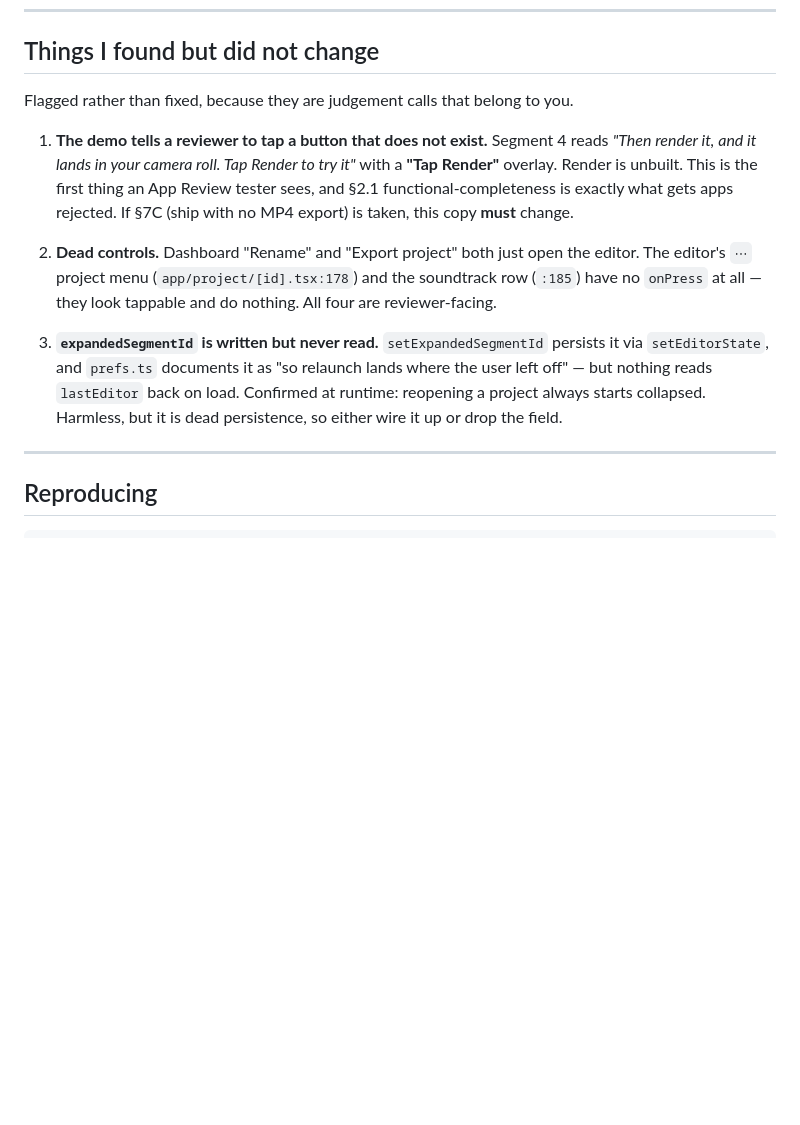
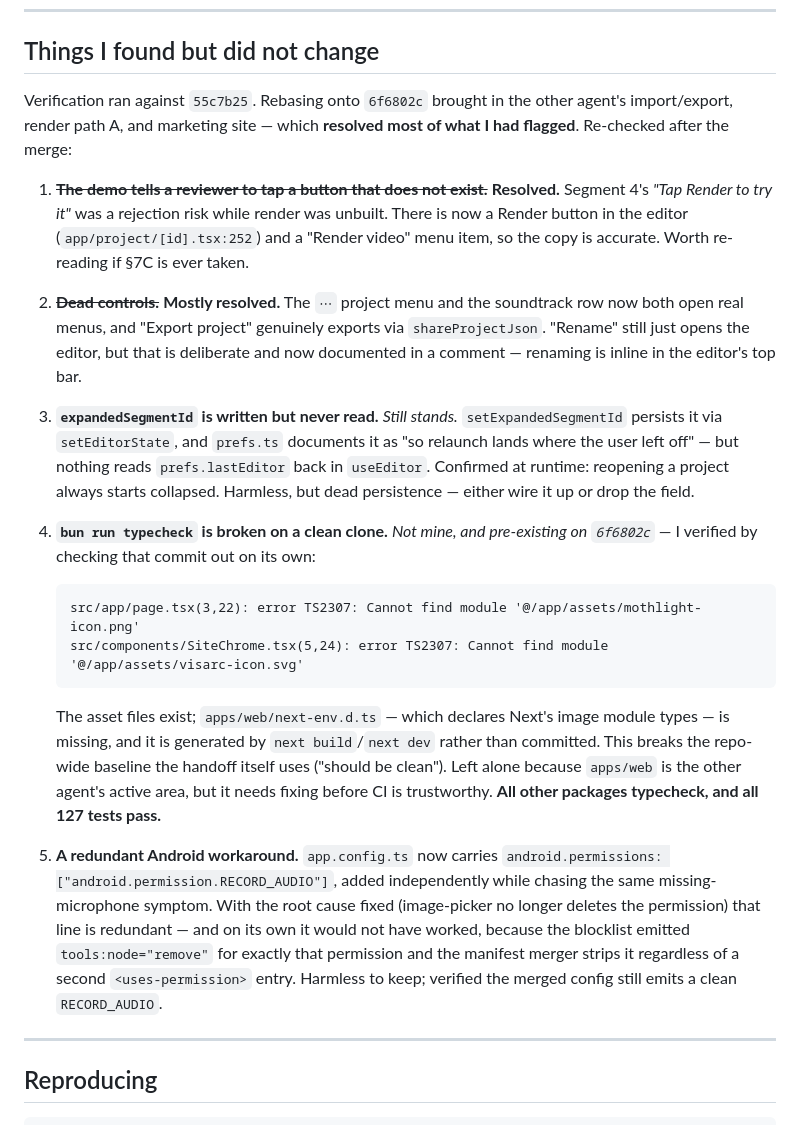
Before and after one commit to fergalhanley/mothlight, a Markdown page: agent/ios-verification.md, the part around the change. Drawn GitHub-style; blank space fills up the shorter version.

Commit message:
docs: re-check iOS findings against the merged render/export work
Verification ran against 55c7b25; rebasing onto 6f6802c brought in import/
export and render path A, which resolved most of what was flagged. The
"Tap Render" demo copy is now accurate because a Render button exists, and
the previously dead project menu, soundtrack row and Export action all work.

Two things still stand: expandedSegmentId is persisted but never read back,
and `bun run typecheck` fails on a clean clone because apps/web is missing
the generated next-env.d.ts, so Next's image module types are undeclared.
The latter is pre-existing on 6f6802c, verified by checking it out alone.

Also notes that the android.permissions RECORD_AUDIO entry added while
chasing the same symptom is redundant now the root cause is fixed, and
would not have worked alone against the blocklist's tools:node="remove".

Claude-Session: https://claude.ai/code/session_018h8Qx6sH3eU8TyuoEWwg4S

````diff
--- a/agent/ios-verification.md
+++ b/agent/ios-verification.md
@@ -176,24 +176,48 @@ Nothing in `app/`, `src/` or `packages/` was changed. No product code needed fix
 
 ## Things I found but did not change
 
-Flagged rather than fixed, because they are judgement calls that belong to you.
+Verification ran against `55c7b25`. Rebasing onto `6f6802c` brought in the other agent's
+import/export, render path A, and marketing site — which **resolved most of what I had
+flagged**. Re-checked after the merge:
 
-1. **The demo tells a reviewer to tap a button that does not exist.** Segment 4 reads
-   *"Then render it, and it lands in your camera roll. Tap Render to try it"* with a
-   **"Tap Render"** overlay. Render is unbuilt. This is the first thing an App Review
-   tester sees, and §2.1 functional-completeness is exactly what gets apps rejected. If
-   §7C (ship with no MP4 export) is taken, this copy **must** change.
+1. ~~**The demo tells a reviewer to tap a button that does not exist.**~~ **Resolved.**
+   Segment 4's *"Tap Render to try it"* was a rejection risk while render was unbuilt.
+   There is now a Render button in the editor (`app/project/[id].tsx:252`) and a "Render
+   video" menu item, so the copy is accurate. Worth re-reading if §7C is ever taken.
 
-2. **Dead controls.** Dashboard "Rename" and "Export project" both just open the editor.
-   The editor's `⋯` project menu (`app/project/[id].tsx:178`) and the soundtrack row
-   (`:185`) have no `onPress` at all — they look tappable and do nothing. All four are
-   reviewer-facing.
+2. ~~**Dead controls.**~~ **Mostly resolved.** The `⋯` project menu and the soundtrack row
+   now both open real menus, and "Export project" genuinely exports via
+   `shareProjectJson`. "Rename" still just opens the editor, but that is deliberate and
+   now documented in a comment — renaming is inline in the editor's top bar.
 
-3. **`expandedSegmentId` is written but never read.** `setExpandedSegmentId` persists it
-   via `setEditorState`, and `prefs.ts` documents it as "so relaunch lands where the user
-   left off" — but nothing reads `lastEditor` back on load. Confirmed at runtime: reopening
-   a project always starts collapsed. Harmless, but it is dead persistence, so either wire
-   it up or drop the field.
+3. **`expandedSegmentId` is written but never read.** *Still stands.*
+   `setExpandedSegmentId` persists it via `setEditorState`, and `prefs.ts` documents it as
+   "so relaunch lands where the user left off" — but nothing reads `prefs.lastEditor` back
+   in `useEditor`. Confirmed at runtime: reopening a project always starts collapsed.
+   Harmless, but dead persistence — either wire it up or drop the field.
+
+4. **`bun run typecheck` is broken on a clean clone.** *Not mine, and pre-existing on
+   `6f6802c`* — I verified by checking that commit out on its own:
+
+   ```
+   src/app/page.tsx(3,22): error TS2307: Cannot find module '@/app/assets/mothlight-icon.png'
+   src/components/SiteChrome.tsx(5,24): error TS2307: Cannot find module '@/app/assets/visarc-icon.svg'
+   ```
+
+   The asset files exist; `apps/web/next-env.d.ts` — which declares Next's image module
+   types — is missing, and it is generated by `next build`/`next dev` rather than
+   committed. This breaks the repo-wide baseline the handoff itself uses ("should be
+   clean"). Left alone because `apps/web` is the other agent's active area, but it needs
+   fixing before CI is trustworthy. **All other packages typecheck, and all 127 tests
+   pass.**
+
+5. **A redundant Android workaround.** `app.config.ts` now carries
+   `android.permissions: ["android.permission.RECORD_AUDIO"]`, added independently while
+   chasing the same missing-microphone symptom. With the root cause fixed (image-picker no
+   longer deletes the permission) that line is redundant — and on its own it would not have
+   worked, because the blocklist emitted `tools:node="remove"` for exactly that permission
+   and the manifest merger strips it regardless of a second `<uses-permission>` entry.
+   Harmless to keep; verified the merged config still emits a clean `RECORD_AUDIO`.
 
 ---
 
````
